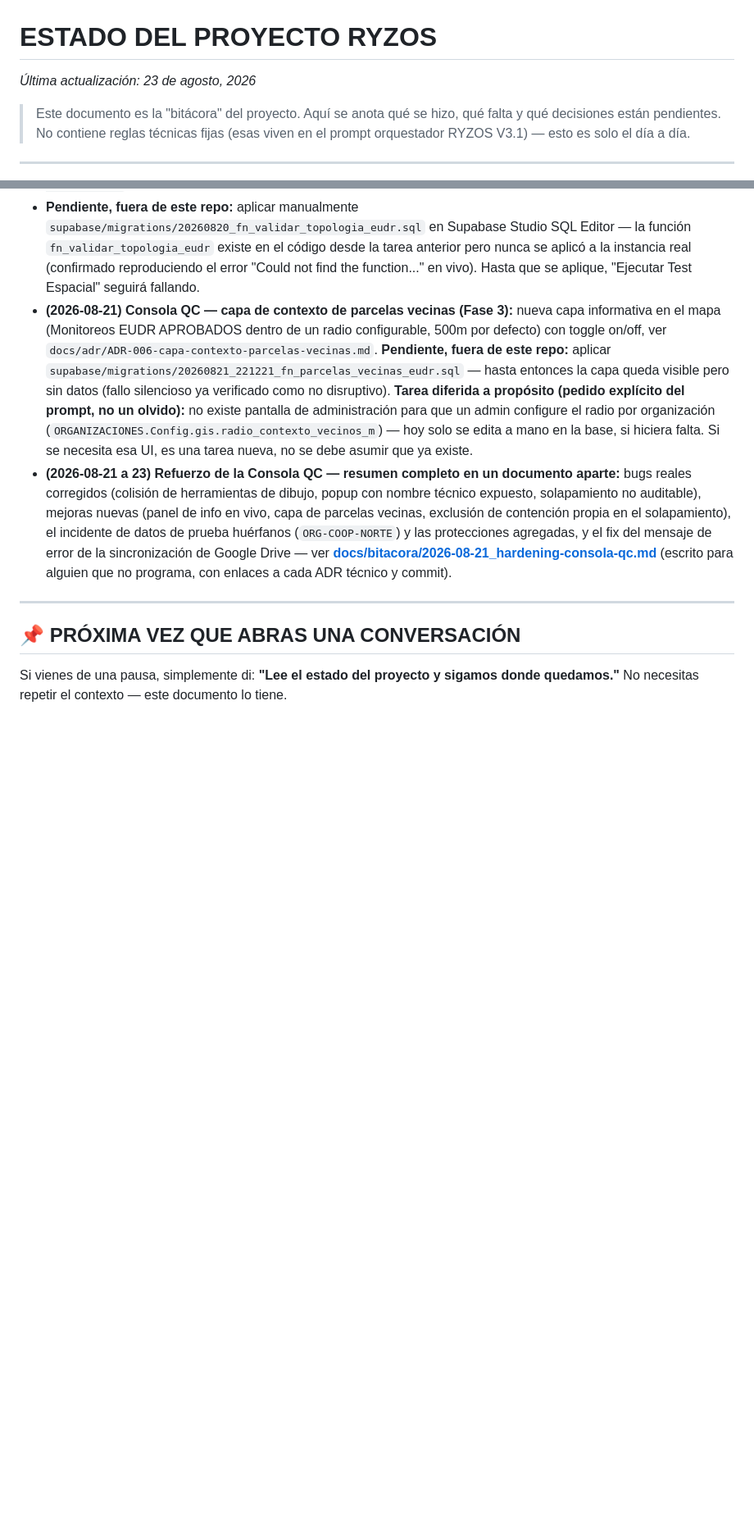
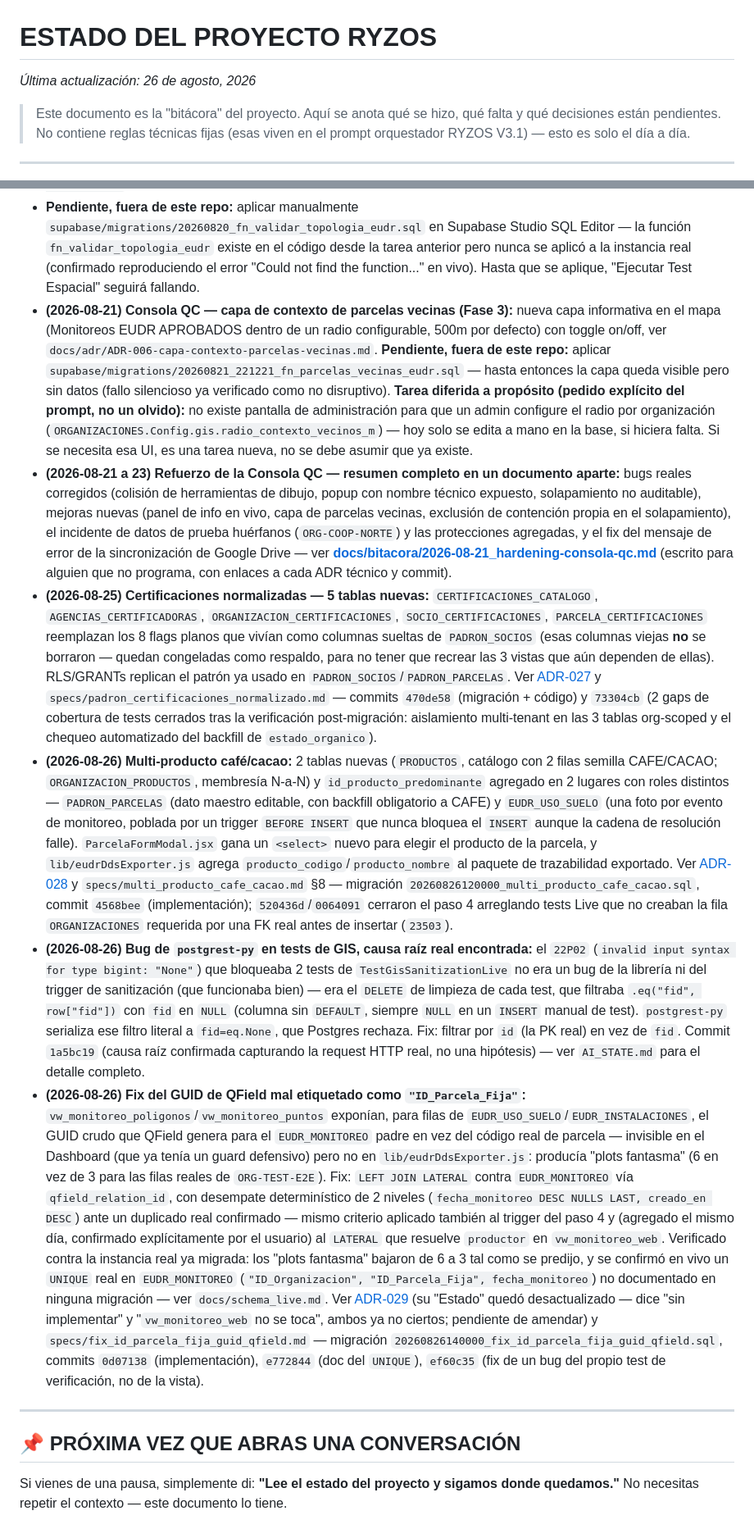
Before and after one commit to Neek85/rysos, a Markdown page: docs/ESTADO_PROYECTO.md, 2 parts joined by grey strips. Shown at 82% size. Drawn GitHub-style; blank space fills up the shorter version.

Commit message:
docs: actualizar bitácora raíz con certificaciones, multi-producto y fixes de GUID/postgrest-py
Corrección de premisa antes de escribir: ryzos_state_of_the_nation_v3.md
no existe en el repo (referenciado en docs/RYZOS_ORQUESTADOR_V3.1.md
como si se mantuviera, pero ya se había confirmado su ausencia una vez
antes -- ver specs/padron_web_socios.md líneas 134-146). La bitácora
raíz real es docs/ESTADO_PROYECTO.md (se autodescribe como tal en su
propio encabezado); docs/bitacora/ solo contiene un documento de detalle
al que ESTADO_PROYECTO.md apunta, no una bitácora en sí.

Agrega 4 entradas nuevas (ninguna estaba documentada ahí todavía,
verificado antes de escribir para no duplicar), citando specs/ADRs/
commits reales, con el rango completo verificado vía
`git log d8cbb2e..HEAD` (d8cbb2e es el último commit que la entrada
previa de la bitácora, docs/bitacora/2026-08-21_hardening-consola-qc.md,
tenía documentado):

- Certificaciones normalizadas (ADR-027, commits 470de58/73304cb)
- Multi-producto café/cacao (ADR-028, commits 4568bee/520436d/0064091)
- Bug de postgrest-py en tests de GIS (commit 1a5bc19)
- Fix del GUID de QField en ID_Parcela_Fija (ADR-029, commits
  0d07138/e772844/ef60c35) -- incluye una nota de que el "Estado" de
  ADR-029 quedó desactualizado tras la implementación real (dice "sin
  implementar" y "vw_monitoreo_web no se toca"), pendiente de amendar
  en una tarea aparte.

Co-Authored-By: Claude Sonnet 5 <noreply@anthropic.com>
Claude-Session: https://claude.ai/code/session_01LNys4FLNQwveGnGmf69C3s

```diff
--- a/docs/ESTADO_PROYECTO.md
+++ b/docs/ESTADO_PROYECTO.md
@@ -1,5 +1,5 @@
 # ESTADO DEL PROYECTO RYZOS
-*Última actualización: 23 de agosto, 2026*
+*Última actualización: 26 de agosto, 2026*
 
 > Este documento es la "bitácora" del proyecto. Aquí se anota qué se hizo, qué falta y qué decisiones están pendientes. No contiene reglas técnicas fijas (esas viven en el prompt orquestador RYZOS V3.1) — esto es solo el día a día.
 
@@ -33,6 +33,71 @@
 - **Pendiente, fuera de este repo:** aplicar manualmente `supabase/migrations/20260820_fn_validar_topologia_eudr.sql` en Supabase Studio SQL Editor — la función `fn_validar_topologia_eudr` existe en el código desde la tarea anterior pero nunca se aplicó a la instancia real (confirmado reproduciendo el error "Could not find the function..." en vivo). Hasta que se aplique, "Ejecutar Test Espacial" seguirá fallando.
 - **(2026-08-21) Consola QC — capa de contexto de parcelas vecinas (Fase 3):** nueva capa informativa en el mapa (Monitoreos EUDR APROBADOS dentro de un radio configurable, 500m por defecto) con toggle on/off, ver `docs/adr/ADR-006-capa-contexto-parcelas-vecinas.md`. **Pendiente, fuera de este repo:** aplicar `supabase/migrations/20260821_221221_fn_parcelas_vecinas_eudr.sql` — hasta entonces la capa queda visible pero sin datos (fallo silencioso ya verificado como no disruptivo). **Tarea diferida a propósito (pedido explícito del prompt, no un olvido):** no existe pantalla de administración para que un admin configure el radio por organización (`ORGANIZACIONES.Config.gis.radio_contexto_vecinos_m`) — hoy solo se edita a mano en la base, si hiciera falta. Si se necesita esa UI, es una tarea nueva, no se debe asumir que ya existe.
 - **(2026-08-21 a 23) Refuerzo de la Consola QC — resumen completo en un documento aparte:** bugs reales corregidos (colisión de herramientas de dibujo, popup con nombre técnico expuesto, solapamiento no auditable), mejoras nuevas (panel de info en vivo, capa de parcelas vecinas, exclusión de contención propia en el solapamiento), el incidente de datos de prueba huérfanos (`ORG-COOP-NORTE`) y las protecciones agregadas, y el fix del mensaje de error de la sincronización de Google Drive — ver **[docs/bitacora/2026-08-21_hardening-consola-qc.md](bitacora/2026-08-21_hardening-consola-qc.md)** (escrito para alguien que no programa, con enlaces a cada ADR técnico y commit).
+- **(2026-08-25) Certificaciones normalizadas — 5 tablas nuevas:**
+  `CERTIFICACIONES_CATALOGO`, `AGENCIAS_CERTIFICADORAS`,
+  `ORGANIZACION_CERTIFICACIONES`, `SOCIO_CERTIFICACIONES`,
+  `PARCELA_CERTIFICACIONES` reemplazan los 8 flags planos que vivían
+  como columnas sueltas de `PADRON_SOCIOS` (esas columnas viejas **no**
+  se borraron — quedan congeladas como respaldo, para no tener que
+  recrear las 3 vistas que aún dependen de ellas). RLS/GRANTs replican el
+  patrón ya usado en `PADRON_SOCIOS`/`PADRON_PARCELAS`. Ver
+  [ADR-027](adr/ADR-027-certificaciones-normalizadas.md) y
+  `specs/padron_certificaciones_normalizado.md` — commits `470de58`
+  (migración + código) y `73304cb` (2 gaps de cobertura de tests
+  cerrados tras la verificación post-migración: aislamiento multi-tenant
+  en las 3 tablas org-scoped y el chequeo automatizado del backfill de
+  `estado_organico`).
+- **(2026-08-26) Multi-producto café/cacao:** 2 tablas nuevas
+  (`PRODUCTOS`, catálogo con 2 filas semilla CAFE/CACAO;
+  `ORGANIZACION_PRODUCTOS`, membresía N-a-N) y `id_producto_predominante`
+  agregado en 2 lugares con roles distintos — `PADRON_PARCELAS` (dato
+  maestro editable, con backfill obligatorio a CAFE) y
+  `EUDR_USO_SUELO` (una foto por evento de monitoreo, poblada por un
+  trigger `BEFORE INSERT` que nunca bloquea el `INSERT` aunque la cadena
+  de resolución falle). `ParcelaFormModal.jsx` gana un `<select>` nuevo
+  para elegir el producto de la parcela, y `lib/eudrDdsExporter.js`
+  agrega `producto_codigo`/`producto_nombre` al paquete de trazabilidad
+  exportado. Ver [ADR-028](adr/ADR-028-multi-producto-cafe-cacao.md) y
+  `specs/multi_producto_cafe_cacao.md` §8 — migración
+  `20260826120000_multi_producto_cafe_cacao.sql`, commit `4568bee`
+  (implementación); `520436d`/`0064091` cerraron el paso 4 arreglando
+  tests Live que no creaban la fila `ORGANIZACIONES` requerida por una FK
+  real antes de insertar (`23503`).
+- **(2026-08-26) Bug de `postgrest-py` en tests de GIS, causa raíz real
+  encontrada:** el `22P02` (`invalid input syntax for type bigint:
+  "None"`) que bloqueaba 2 tests de `TestGisSanitizationLive` no era un
+  bug de la librería ni del trigger de sanitización (que funcionaba
+  bien) — era el `DELETE` de limpieza de cada test, que filtraba
+  `.eq("fid", row["fid"])` con `fid` en `NULL` (columna sin `DEFAULT`,
+  siempre `NULL` en un `INSERT` manual de test). `postgrest-py`
+  serializa ese filtro literal a `fid=eq.None`, que Postgres rechaza.
+  Fix: filtrar por `id` (la PK real) en vez de `fid`. Commit `1a5bc19`
+  (causa raíz confirmada capturando la request HTTP real, no una
+  hipótesis) — ver `AI_STATE.md` para el detalle completo.
+- **(2026-08-26) Fix del GUID de QField mal etiquetado como
+  `"ID_Parcela_Fija"`:** `vw_monitoreo_poligonos`/`vw_monitoreo_puntos`
+  exponían, para filas de `EUDR_USO_SUELO`/`EUDR_INSTALACIONES`, el GUID
+  crudo que QField genera para el `EUDR_MONITOREO` padre en vez del
+  código real de parcela — invisible en el Dashboard (que ya tenía un
+  guard defensivo) pero no en `lib/eudrDdsExporter.js`: producía "plots
+  fantasma" (6 en vez de 3 para las filas reales de `ORG-TEST-E2E`).
+  Fix: `LEFT JOIN LATERAL` contra `EUDR_MONITOREO` vía
+  `qfield_relation_id`, con desempate determinístico de 2 niveles
+  (`fecha_monitoreo DESC NULLS LAST, creado_en DESC`) ante un duplicado
+  real confirmado — mismo criterio aplicado también al trigger del paso
+  4 y (agregado el mismo día, confirmado explícitamente por el usuario)
+  al `LATERAL` que resuelve `productor` en `vw_monitoreo_web`. Verificado
+  contra la instancia real ya migrada: los "plots fantasma" bajaron de 6
+  a 3 tal como se predijo, y se confirmó en vivo un `UNIQUE` real en
+  `EUDR_MONITOREO` (`"ID_Organizacion", "ID_Parcela_Fija",
+  fecha_monitoreo`) no documentado en ninguna migración — ver
+  `docs/schema_live.md`. Ver [ADR-029](adr/ADR-029-fix-guid-qfield-id-parcela-fija.md)
+  (su "Estado" quedó desactualizado — dice "sin implementar" y
+  "`vw_monitoreo_web` no se toca", ambos ya no ciertos; pendiente de
+  amendar) y `specs/fix_id_parcela_fija_guid_qfield.md` — migración
+  `20260826140000_fix_id_parcela_fija_guid_qfield.sql`, commits
+  `0d07138` (implementación), `e772844` (doc del `UNIQUE`), `ef60c35`
+  (fix de un bug del propio test de verificación, no de la vista).
 
 ---
 
```
